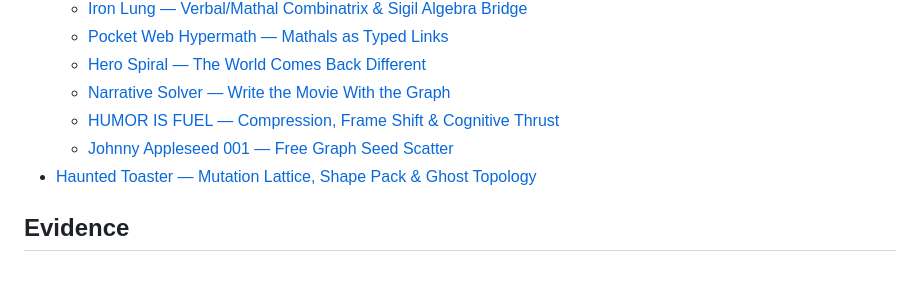
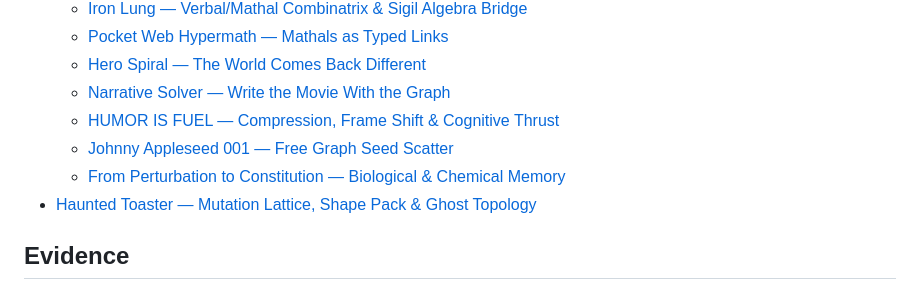
Before and after one commit to the-static-collective/What-is-the-static-collective-, a Markdown page: SUMMARY.md, the part around the change. Drawn GitHub-style.

Commit message:
GITBOOK-162: Research Slice — Biological & Chemical Memory / Admission / Collective State

```diff
--- a/SUMMARY.md
+++ b/SUMMARY.md
@@ -112,6 +112,7 @@
   * [Narrative Solver — Write the Movie With the Graph](frontier/primitive-incubator/narrative-solver-write-the-movie-with-the-graph.md)
   * [HUMOR IS FUEL — Compression, Frame Shift & Cognitive Thrust](frontier/primitive-incubator/humor-is-fuel-compression-frame-shift-and-cognitive-thrust.md)
   * [Johnny Appleseed 001 — Free Graph Seed Scatter](frontier/primitive-incubator/johnny-appleseed-001-free-graph-seed-scatter.md)
+  * [From Perturbation to Constitution — Biological & Chemical Memory](frontier/primitive-incubator/from-perturbation-to-constitution-biological-and-chemical-memory.md)
 * [Haunted Toaster — Mutation Lattice, Shape Pack & Ghost Topology](frontier/haunted-toaster-mutation-lattice-shape-pack-and-ghost-topology.md)
 
 ## Evidence
```
Also changed, not shown: frontier/primitive-incubator/from-perturbation-to-constitution-biological-and-chemical-memory.md (added, +271 -0 lines).
